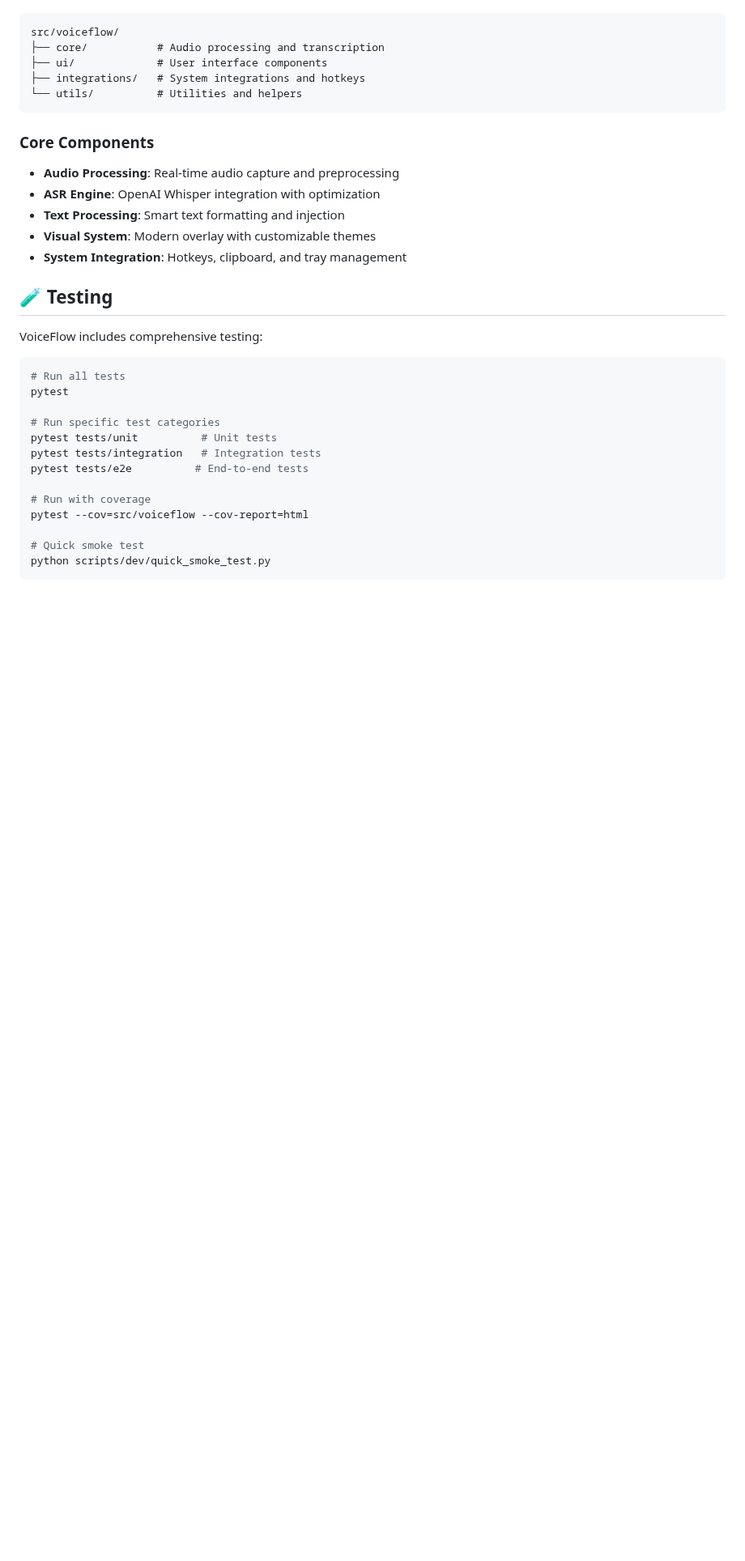
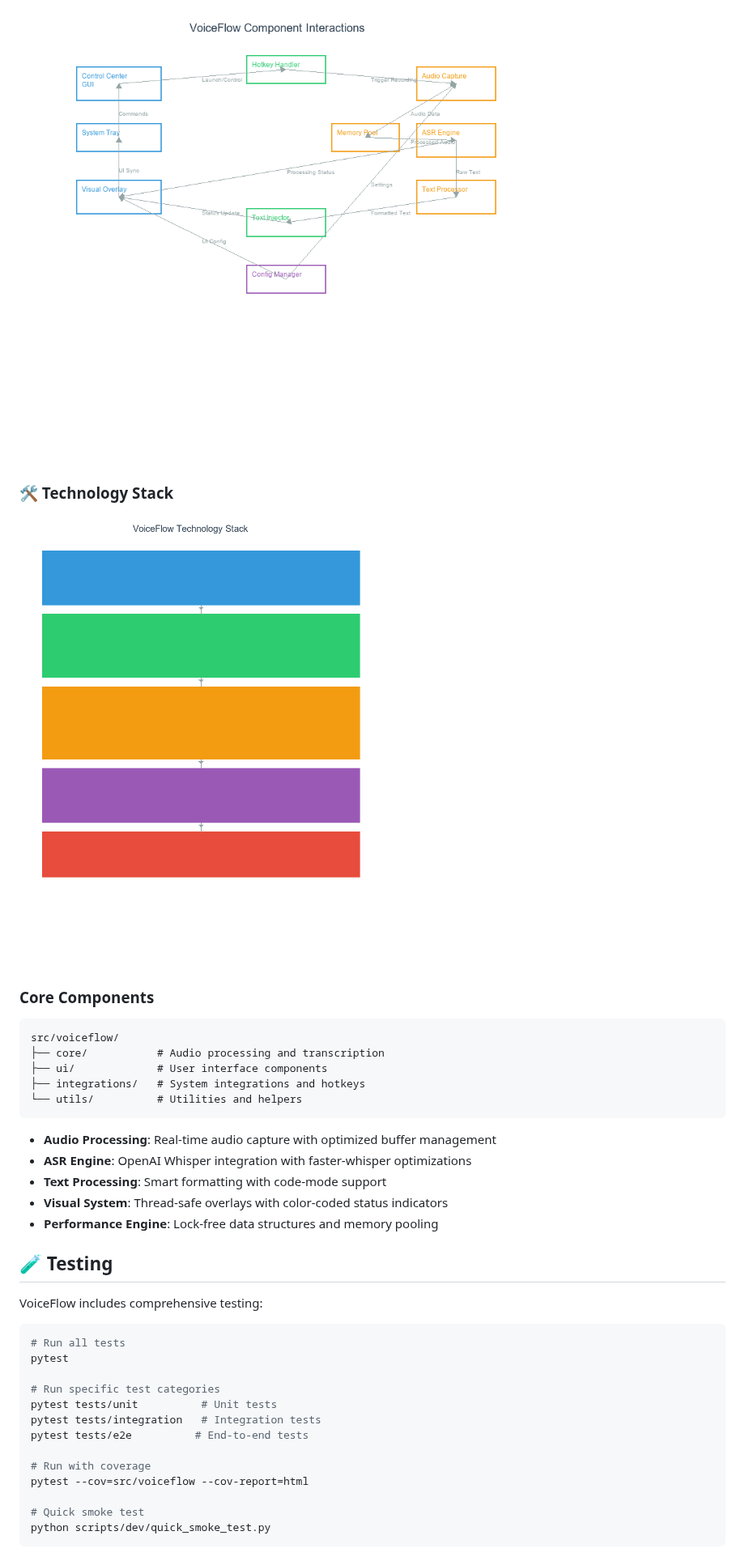
Before and after one commit to GrimFandango42/VoiceFlow, a Markdown page: README.md, the part around one of its changes. Shown at 81% size. Rendered like a GitHub page; pictures changed too: assets/component-interactions.png (added), assets/technology-stack.png (added); blank space fills up the shorter version.

````diff
--- a/README.md
+++ b/README.md
@@ -125,3 +138,10 @@ VoiceFlow follows modern Python project standards with a clean, modular architec
+![Component Interactions](assets/component-interactions.png)
+
+### 🛠️ Technology Stack
+
+![Technology Stack](assets/technology-stack.png)
+
+### Core Components
 
 ```
 src/voiceflow/
@@ -131,13 +151,11 @@ src/voiceflow/
 └── utils/          # Utilities and helpers
 ```
 
-### Core Components
-
-- **Audio Processing**: Real-time audio capture and preprocessing
-- **ASR Engine**: OpenAI Whisper integration with optimization
-- **Text Processing**: Smart text formatting and injection
-- **Visual System**: Modern overlay with customizable themes
-- **System Integration**: Hotkeys, clipboard, and tray management
+- **Audio Processing**: Real-time audio capture with optimized buffer management
+- **ASR Engine**: OpenAI Whisper integration with faster-whisper optimizations
+- **Text Processing**: Smart formatting with code-mode support
+- **Visual System**: Thread-safe overlays with color-coded status indicators
+- **Performance Engine**: Lock-free data structures and memory pooling
 
 ## 🧪 Testing
 
````
Also changed, not shown: other parts of README.md (+15 -2 lines), assets/control-center-gui-clean.png (added), assets/voiceflow-architecture-diagram.png (added).
